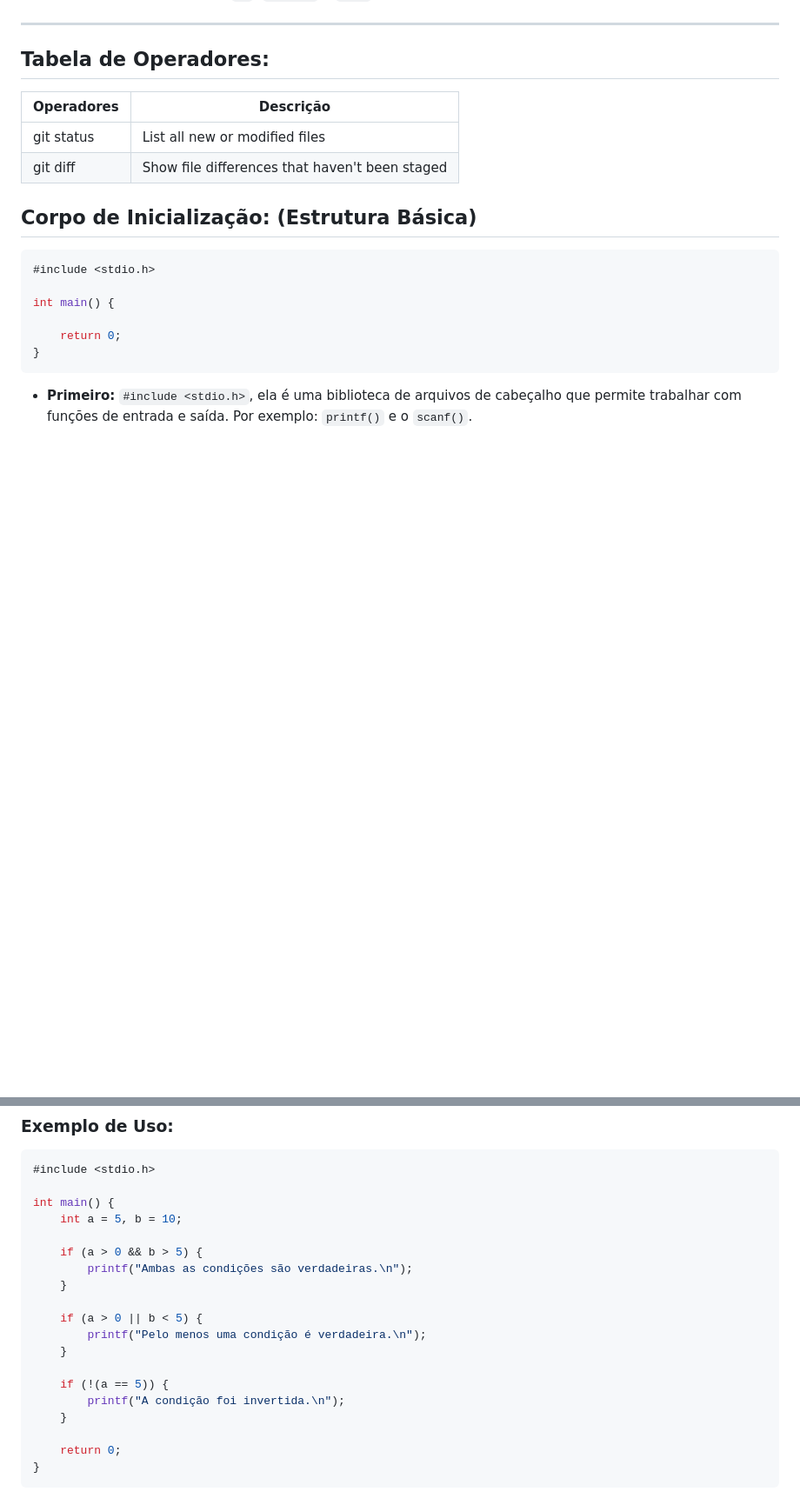
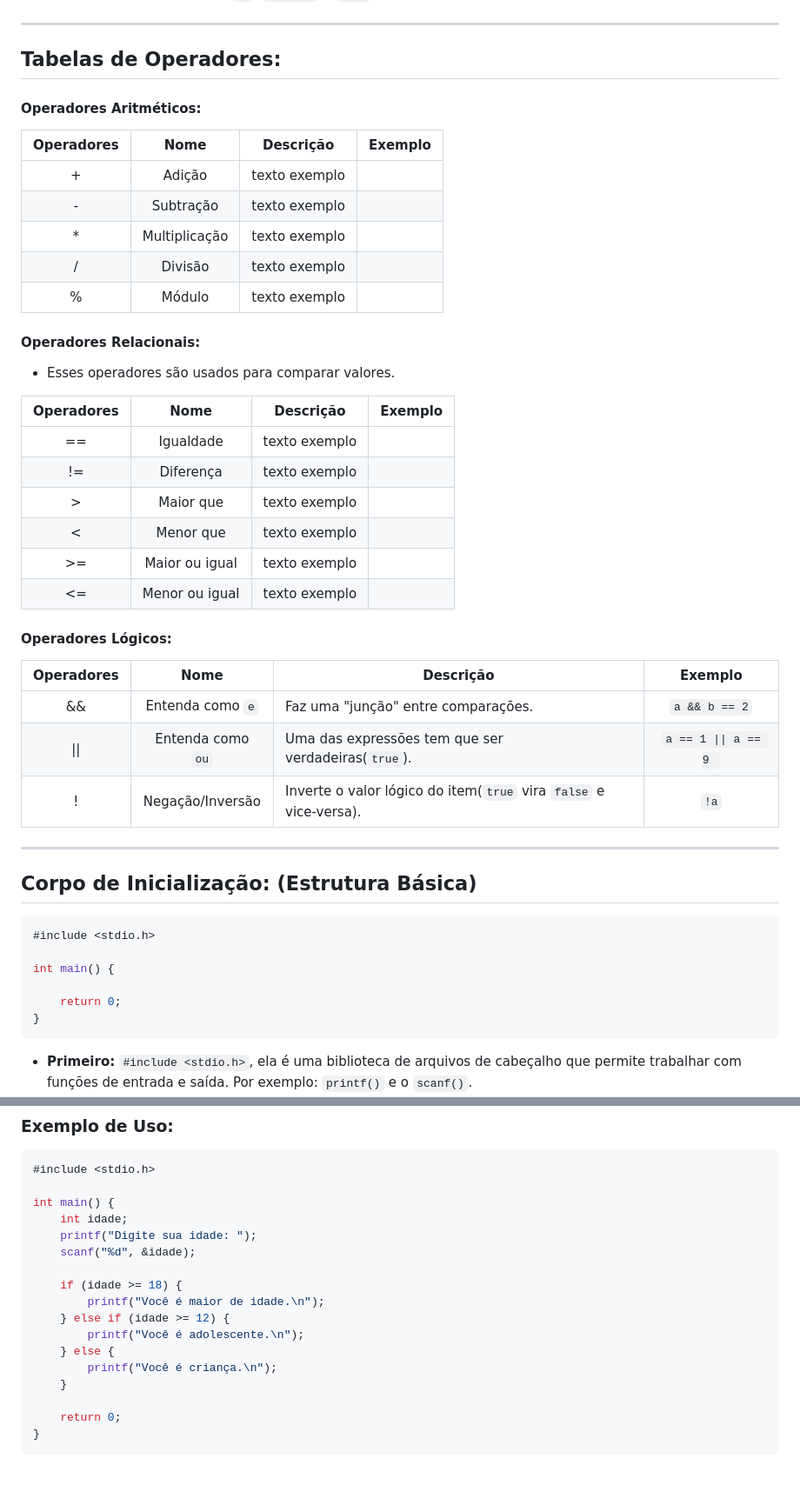
Before and after one commit to IsacBM/c-help, a Markdown page: README.md, 2 parts joined by grey strips. Shown: that part at 87% size. Drawn GitHub-style; blank space fills up the shorter version.

Commit message:
Adições de Tabelas :)

```diff
--- a/README.md
+++ b/README.md
@@ -11,12 +11,40 @@ Tabelas de conteúdo
 *******
 <div id="tabela"></div>
 
-## Tabela de Operadores:
+## Tabelas de Operadores:
 
-| Operadores | Descrição |
-| --- | --- |
-| git status | List all new or modified files |
-| git diff | Show file differences that haven't been staged |
+#### Operadores Aritméticos:
+
+| Operadores | Nome | Descrição | Exemplo |
+| :---: | :---: | --- | :---: |
+| + |  Adição | texto exemplo |
+| - |  Subtração | texto exemplo |
+| * | Multiplicação | texto exemplo |
+| / | Divisão | texto exemplo |
+| % | Módulo | texto exemplo |
+
+#### Operadores Relacionais:
+
+* Esses operadores são usados para comparar valores.
+
+| Operadores | Nome | Descrição | Exemplo |
+| :---: | :---: | --- | :---: |
+| == | Igualdade | texto exemplo |
+| != | 	Diferença | texto exemplo |
+| > | Maior que | texto exemplo |
+| < | Menor que | texto exemplo |
+| >= | Maior ou igual | texto exemplo |
+| <= | Menor ou igual | texto exemplo |
+
+#### Operadores Lógicos:
+
+| Operadores | Nome | Descrição | Exemplo |
+| :---: | :---: | --- | :---: |
+| && | Entenda como `e` | Faz uma "junção" entre comparações. | `a && b == 2` |
+| \|\| | Entenda como `ou` | Uma das expressões tem que ser verdadeiras(`true`). | `a == 1 \|\| a == 9 ` |
+| ! | Negação/Inversão | Inverte o valor lógico do item(`true` vira `false` e vice-versa). | `!a` |
+
+<hr>
 
 ## Corpo de Inicialização: (Estrutura Básica)
 
@@ -221,18 +249,16 @@ int main(){
 #include <stdio.h>
 
 int main() {
-    int a = 5, b = 10;
+    int idade;
+    printf("Digite sua idade: ");
+    scanf("%d", &idade);
 
-    if (a > 0 && b > 5) {
-        printf("Ambas as condições são verdadeiras.\n");
-    }
-
-    if (a > 0 || b < 5) {
-        printf("Pelo menos uma condição é verdadeira.\n");
-    }
-
-    if (!(a == 5)) {
-        printf("A condição foi invertida.\n");
+    if (idade >= 18) {
+        printf("Você é maior de idade.\n");
+    } else if (idade >= 12) {
+        printf("Você é adolescente.\n");
+    } else {
+        printf("Você é criança.\n");
     }
 
     return 0;
```
